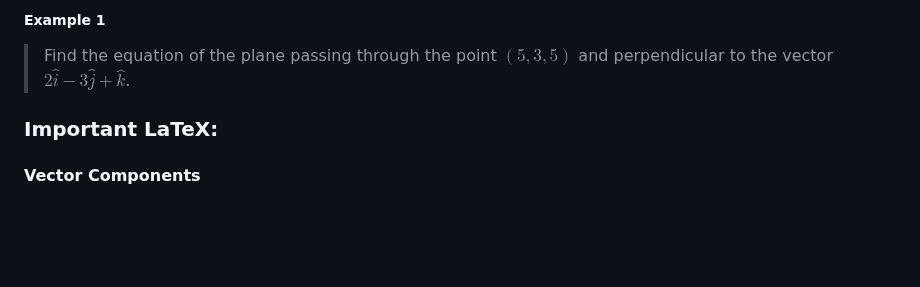
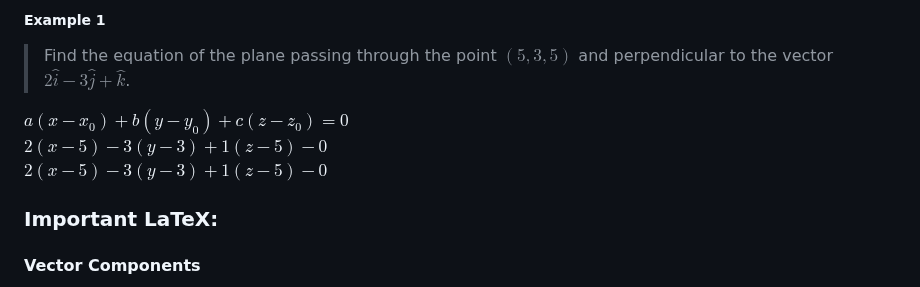
Before and after one commit to sandervonk/LC, a Markdown page: multi.md, the part around one of its changes. GitHub-like rendering; blank space fills up the shorter version.

Commit message:
multi.md updated from https://stackeditpro.io/

```diff
--- a/multi.md
+++ b/multi.md
@@ -231,6 +231,10 @@ However, it's very possible to have **three** arbitrary components that relate t
 ##### Example 1
 > Find the equation of the plane passing through the point $(5,3,5)$ and perpendicular to the vector $2\hat i - 3 \hat j + \hat k$.
 
+$a(x-x_0) + b(y-y_0) + c(z-z_0) = 0$
+$2(x-5) - 3(y-3) + 1(z-5) - 0$
+$2(x-5) - 3(y-3) + 1(z-5) - 0$
+
 
 
 
```
Also changed, not shown: other parts of multi.md (+1 -1 lines).
